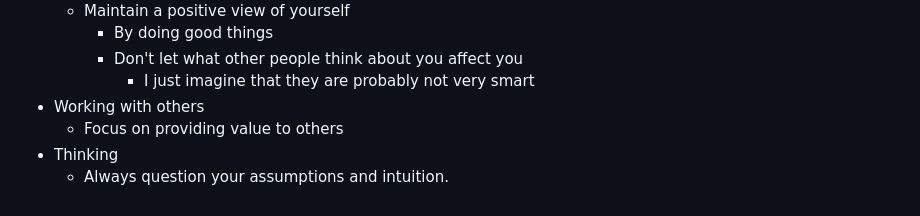
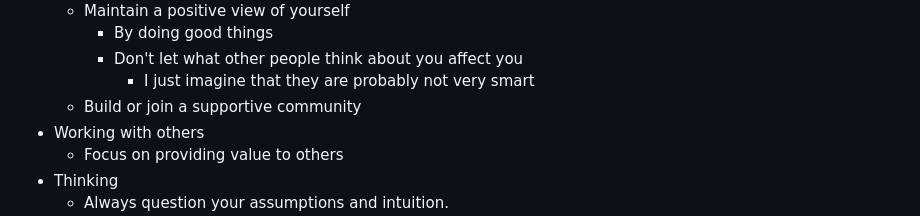
Before and after one commit to elwincheng/elwincheng.github.io, a Markdown page: Billionaire.md, the part around the change. GitHub-like rendering.

Commit message:
Add point about building a supportive community

```diff
--- a/Billionaire.md
+++ b/Billionaire.md
@@ -44,6 +44,7 @@ Btw this page is the First sketch of my thoughts. I will probably add more thoug
      	- By doing good things
  		- Don't let what other people think about you affect you
     		- I just imagine that they are probably not very smart
+	- Build or join a supportive community
 - Working with others
 	- Focus on providing value to others
 - Thinking
```
